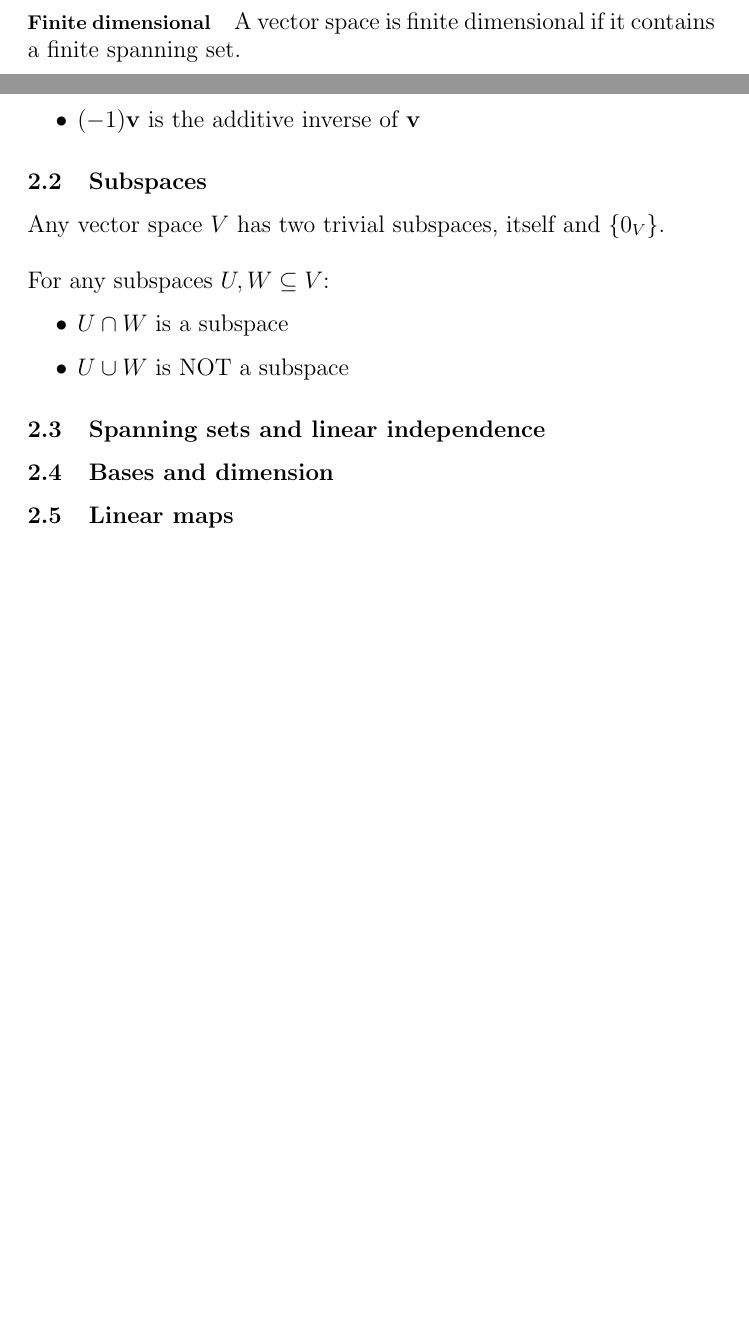
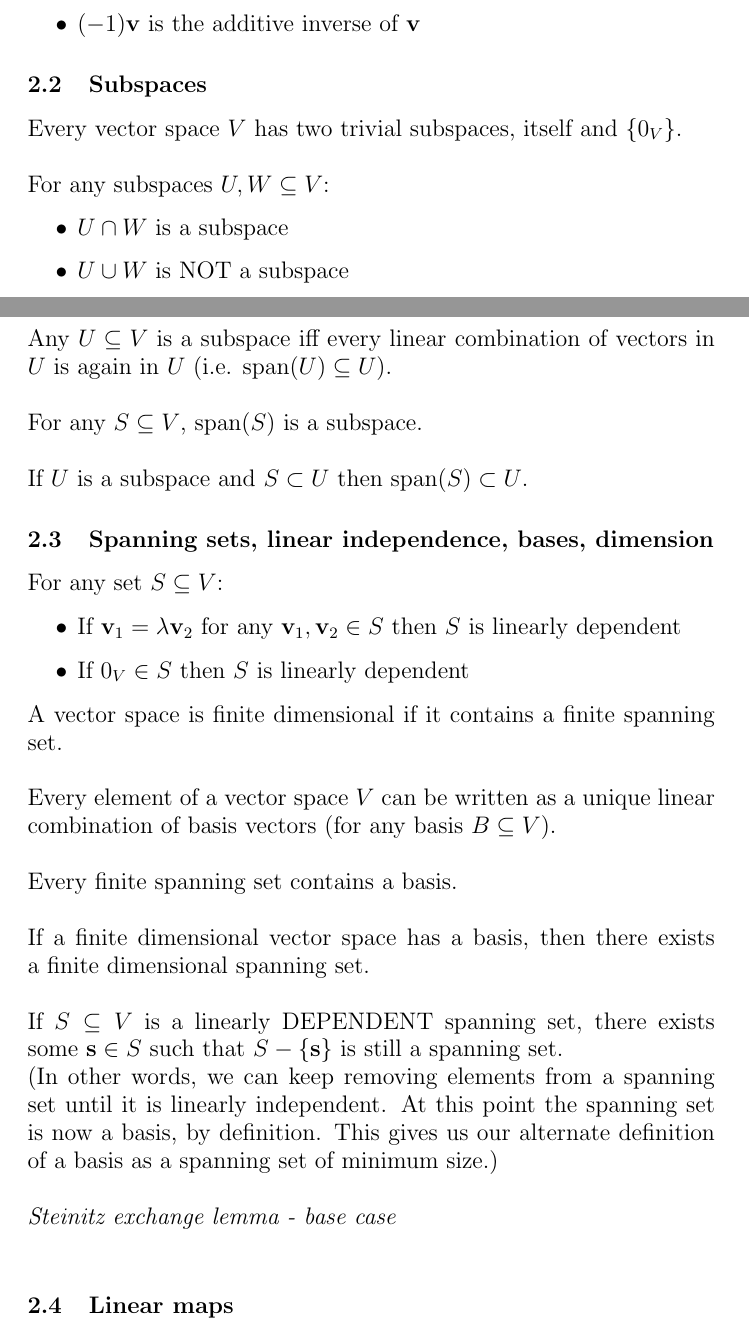
Before and after one commit to fawazshah/jmc-first-year-maths, a LaTeX document (M1J2-summary-notes.tex): two parts of pages 3 and 6 of 23 before the commit and two parts of pages 6 and 7 of 24 after it, joined at a grey line, cut so that both start at the same text, the shorter picture padded with empty space. Compiled offline with pdfLaTeX.

Commit message:
Ab Lin Alg theorems up to steinitz exchange

```diff
--- a/M1J2-summary-notes.tex
+++ b/M1J2-summary-notes.tex
@@ -71,8 +71,6 @@ for some real numbers $ \lambda_{1}...\lambda_{n} $
 The span of a set $ S \subseteq V $ is the set of all linear combinations of elements of $ S $. We define span$ (\emptyset) = \{0_{V}\} $.
 \paragraph{Spanning set}
 A subset $ S \subseteq V $ is called a spanning set of $ V $ if span$ (S) = V $.
-\paragraph{Finite dimensional}
-A vector space is finite dimensional if it contains a finite spanning set.
 \paragraph{Linear dependence}
 A subset of vectors $ \{ \vec{v}_{1}...\vec{v}_{n} \}  \subseteq V $ is linearly dependent if there exists some real numbers $ \lambda_{1}...\lambda_{n} $ (which are not just all $ 0 $s) such that:
 \begin{equation}
@@ -184,17 +186,39 @@ For any $ \vec{v} \in V $:
 \end{itemize}
 
 \subsection{Subspaces}
-Any vector space $ V $ has two trivial subspaces, itself and $ \{ 0_{V} \} $.
+Every vector space $ V $ has two trivial subspaces, itself and $ \{ 0_{V} \} $.
 \\\\
 For any subspaces $ U, W \subseteq V $:
 \begin{itemize}
 \item $ U \cap W $ is a subspace
 \item $ U \cup W $ is NOT a subspace
 \end{itemize}
+Any $ U \subseteq V $ is a subspace iff every linear combination of vectors in $ U $ is again in $ U $ (i.e. $ \textrm{span}(U) \subseteq U $).
+\\\\
+For any $ S \subseteq V $, span$ (S) $ is a subspace.
+\\\\
+If $ U $ is a subspace and $ S \subset U $ then span$ (S) \subset U $.
 
-\subsection{Spanning sets and linear independence}
-
-\subsection{Bases and dimension}
+\subsection{Spanning sets, linear independence, bases, dimension}
+For any set $ S \subseteq V $:
+\begin{itemize}
+\item If $ \vec{v}_{1} = \lambda\vec{v}_{2} $ for any $ \vec{v}_{1}, \vec{v}_{2} \in S $ then $ S $ is linearly dependent
+\item If $ 0_{V} \in S $ then $ S $ is linearly dependent
+\end{itemize}
+A vector space is finite dimensional if it contains a finite spanning set.
+\\\\
+Every element of a vector space $ V $ can be written as a unique linear combination of basis vectors (for any basis $ B \subseteq V $).
+\\\\
+Every finite spanning set contains a basis.
+\\\\
+If a finite dimensional vector space has a basis, then there exists a finite dimensional spanning set.
+\\\\
+If $ S \subseteq V $ is a linearly DEPENDENT spanning set, there exists some $ \vec{s} \in S $ such that $ S - \{\vec{s}\} $ is still a spanning set.
+\\
+(In other words, we can keep removing elements from a spanning set until it is linearly independent. At this point the spanning set is now a basis, by definition. This gives us our alternate definition of a basis as a spanning set of minimum size.)
+\\\\
+\textit{Steinitz exchange lemma - base case}
+\\
 
 \subsection{Linear maps}
 
```
Also changed, not shown: M1J2-summary-notes.pdf, M1J2-summary-notes.tex (4 more changed lines).
